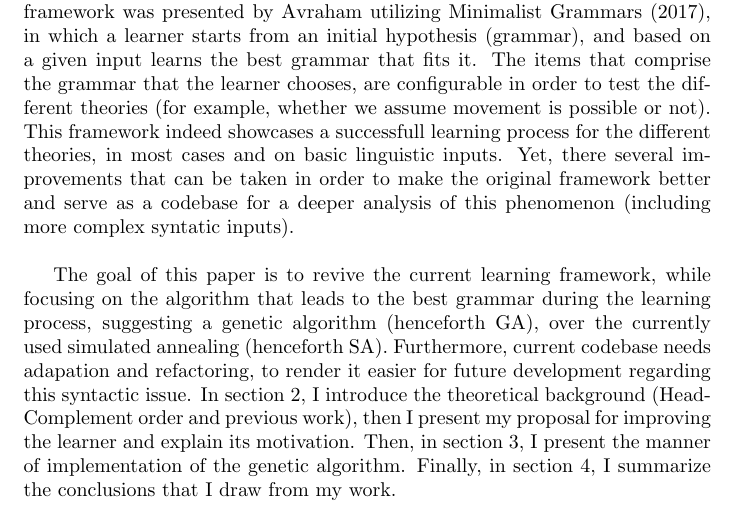
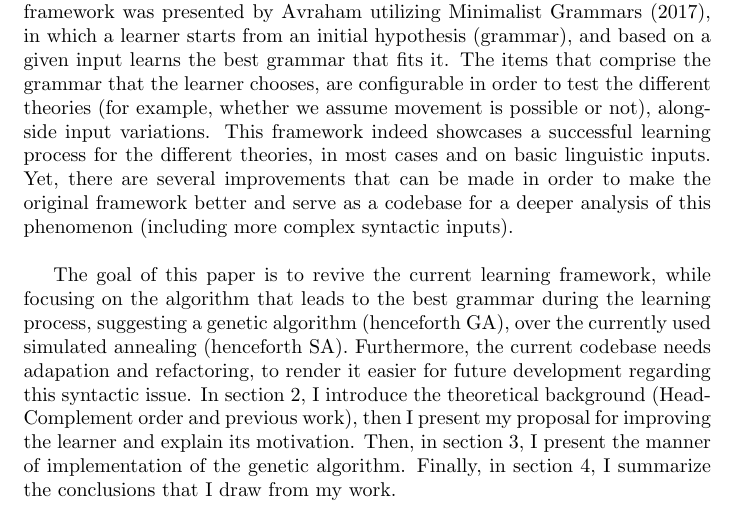
Before and after one commit to roym44/head-comp-syntactic-learner, a LaTeX document (Final Paper/FinalPaper.tex): part of page 2 of 8, cut so that both start at the same text. Compiled offline with pdfLaTeX.

Commit message:
First Draft

```diff
--- a/Final Paper/FinalPaper.tex
+++ b/Final Paper/FinalPaper.tex
@@ -65,9 +65,9 @@ However, current results show the learner sometimes prefers the "wrong" grammar
 % 1 - Introduction
 % -------------------------------------------------------
 \section{Introduction}
-In order to compare different theories regarding Head-Complement order issue from a computational perspective, several modules need to be developed. Such framework was presented by Avraham utilizing Minimalist Grammars (2017),  in which a learner starts from an initial hypothesis (grammar), and based on a given input learns the best grammar that fits it. The items that comprise the grammar that the learner chooses, are configurable in order to test the different theories (for example, whether we assume movement is possible or not). This framework indeed showcases a successfull learning process for the different theories, in most cases and on basic linguistic inputs. Yet,  there several improvements that can be taken in order to make the original framework better and serve as a codebase for a deeper analysis of this phenomenon (including more complex syntatic inputs). \\
+In order to compare different theories regarding Head-Complement order issue from a computational perspective, several modules need to be developed. Such framework was presented by Avraham utilizing Minimalist Grammars (2017),  in which a learner starts from an initial hypothesis (grammar), and based on a given input learns the best grammar that fits it. The items that comprise the grammar that the learner chooses, are configurable in order to test the different theories (for example, whether we assume movement is possible or not), alongside input variations. This framework indeed showcases a successful learning process for the different theories, in most cases and on basic linguistic inputs. Yet,  there are several improvements that can be made in order to make the original framework better and serve as a codebase for a deeper analysis of this phenomenon (including more complex syntactic inputs). \\
 
-The goal of this paper is to revive the current learning framework, while focusing on the algorithm that leads to the best grammar during the learning process, suggesting a genetic algorithm (henceforth GA), over the currently used simulated annealing (henceforth SA). Furthermore, current codebase needs adapation and refactoring, to render it easier for future development regarding this syntactic issue.
+The goal of this paper is to revive the current learning framework, while focusing on the algorithm that leads to the best grammar during the learning process, suggesting a genetic algorithm (henceforth GA), over the currently used simulated annealing (henceforth SA). Furthermore,  the current codebase needs adapation and refactoring, to render it easier for future development regarding this syntactic issue.
 In section 2, I introduce the theoretical background (Head-Complement order and previous work),  then I present my proposal for improving the learner and explain its motivation.  Then,  in section 3,  I present the manner of implementation of the genetic algorithm. Finally,  in section 4,  I summarize the conclusions that I draw from my work.
 
 % -------------------------------------------------------
```
